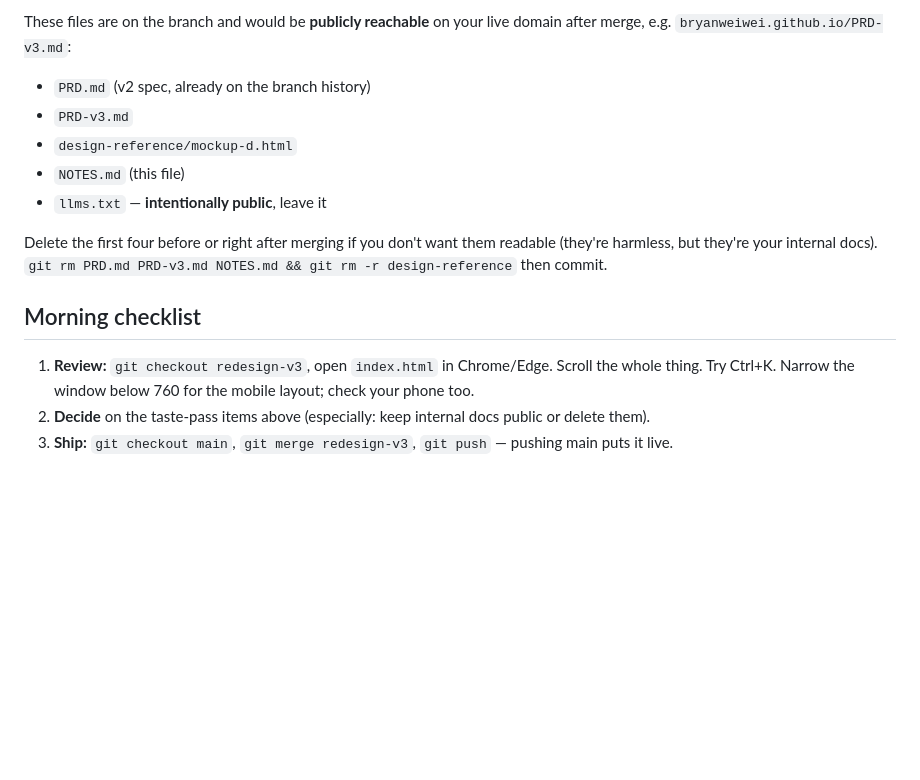
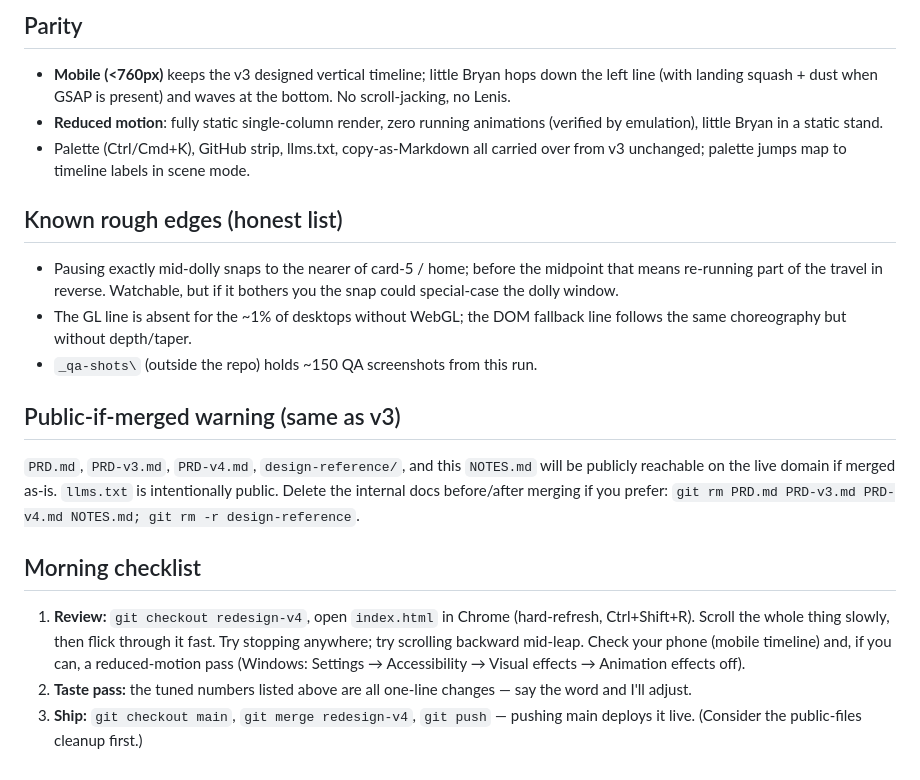
Before and after one commit to bryanweiwei/bryanweiwei.github.io, a Markdown page: NOTES.md, the part around one of its changes. Drawn GitHub-style; blank space fills up the shorter version.

```diff
--- a/NOTES.md
+++ b/NOTES.md
@@ -52,16 +87,38 @@ The site is now the mockup-d experience with real content:
 
-These files are on the branch and would be **publicly reachable** on your live domain after merge, e.g. `bryanweiwei.github.io/PRD-v3.md`:
+## Parity
 
-- `PRD.md` (v2 spec, already on the branch history)
-- `PRD-v3.md`
-- `design-reference/mockup-d.html`
-- `NOTES.md` (this file)
-- `llms.txt` — **intentionally public**, leave it
+- **Mobile (<760px)** keeps the v3 designed vertical timeline; little Bryan
+  hops down the left line (with landing squash + dust when GSAP is present)
+  and waves at the bottom. No scroll-jacking, no Lenis.
+- **Reduced motion**: fully static single-column render, zero running
+  animations (verified by emulation), little Bryan in a static stand.
+- Palette (Ctrl/Cmd+K), GitHub strip, llms.txt, copy-as-Markdown all carried
+  over from v3 unchanged; palette jumps map to timeline labels in scene mode.
 
-Delete the first four before or right after merging if you don't want them readable (they're harmless, but they're your internal docs). `git rm PRD.md PRD-v3.md NOTES.md && git rm -r design-reference` then commit.
+## Known rough edges (honest list)
+
+- Pausing exactly mid-dolly snaps to the nearer of card-5 / home; before the
+  midpoint that means re-running part of the travel in reverse. Watchable, but
+  if it bothers you the snap could special-case the dolly window.
+- The GL line is absent for the ~1% of desktops without WebGL; the DOM
+  fallback line follows the same choreography but without depth/taper.
+- `_qa-shots\` (outside the repo) holds ~150 QA screenshots from this run.
+
+## Public-if-merged warning (same as v3)
+
+`PRD.md`, `PRD-v3.md`, `PRD-v4.md`, `design-reference/`, and this `NOTES.md`
+will be publicly reachable on the live domain if merged as-is. `llms.txt` is
+intentionally public. Delete the internal docs before/after merging if you
+prefer: `git rm PRD.md PRD-v3.md PRD-v4.md NOTES.md; git rm -r design-reference`.
 
 ## Morning checklist
 
-1. **Review:** `git checkout redesign-v3`, open `index.html` in Chrome/Edge. Scroll the whole thing. Try Ctrl+K. Narrow the window below 760 for the mobile layout; check your phone too.
-2. **Decide** on the taste-pass items above (especially: keep internal docs public or delete them).
-3. **Ship:** `git checkout main`, `git merge redesign-v3`, `git push` — pushing main puts it live.
+1. **Review:** `git checkout redesign-v4`, open `index.html` in Chrome
+   (hard-refresh, Ctrl+Shift+R). Scroll the whole thing slowly, then flick
+   through it fast. Try stopping anywhere; try scrolling backward mid-leap.
+   Check your phone (mobile timeline) and, if you can, a reduced-motion pass
+   (Windows: Settings → Accessibility → Visual effects → Animation effects off).
+2. **Taste pass:** the tuned numbers listed above are all one-line changes —
+   say the word and I'll adjust.
+3. **Ship:** `git checkout main`, `git merge redesign-v4`, `git push` — pushing
+   main deploys it live. (Consider the public-files cleanup first.)
```
Also changed, not shown: other parts of NOTES.md (+73 -38 lines).
